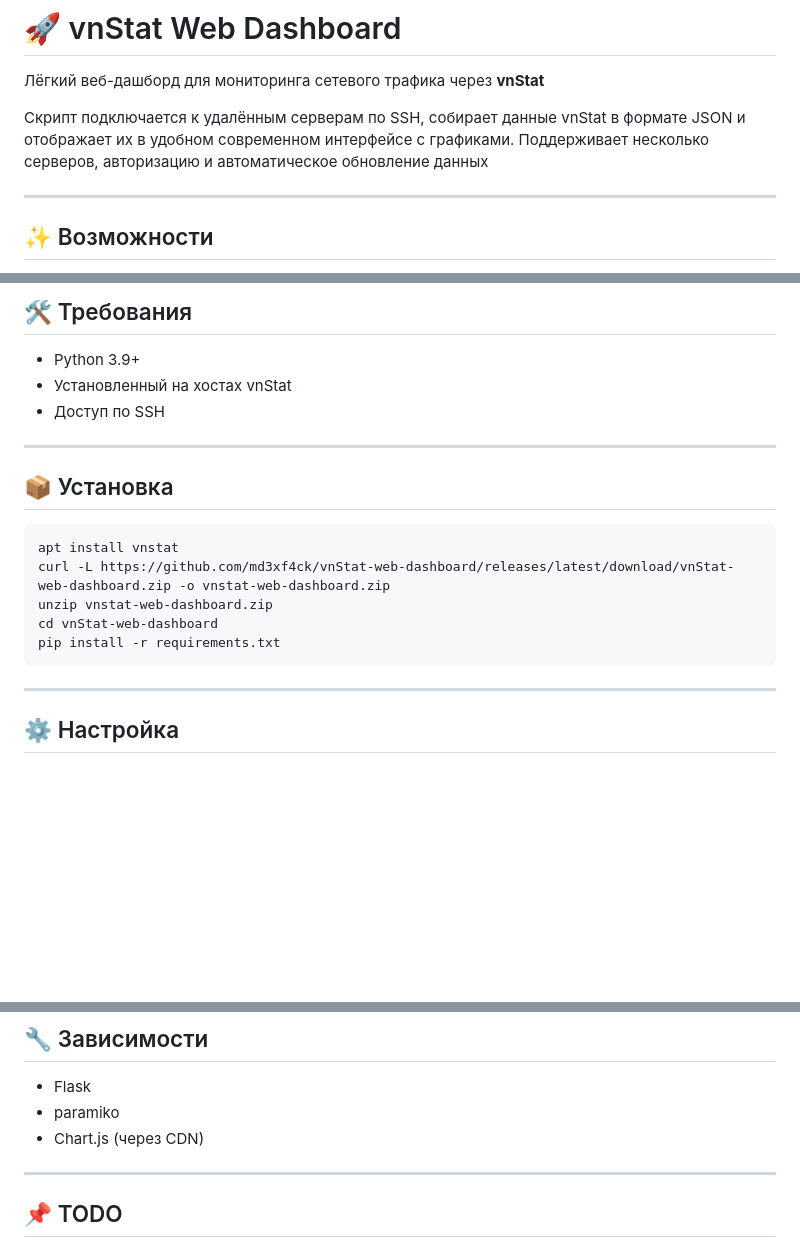
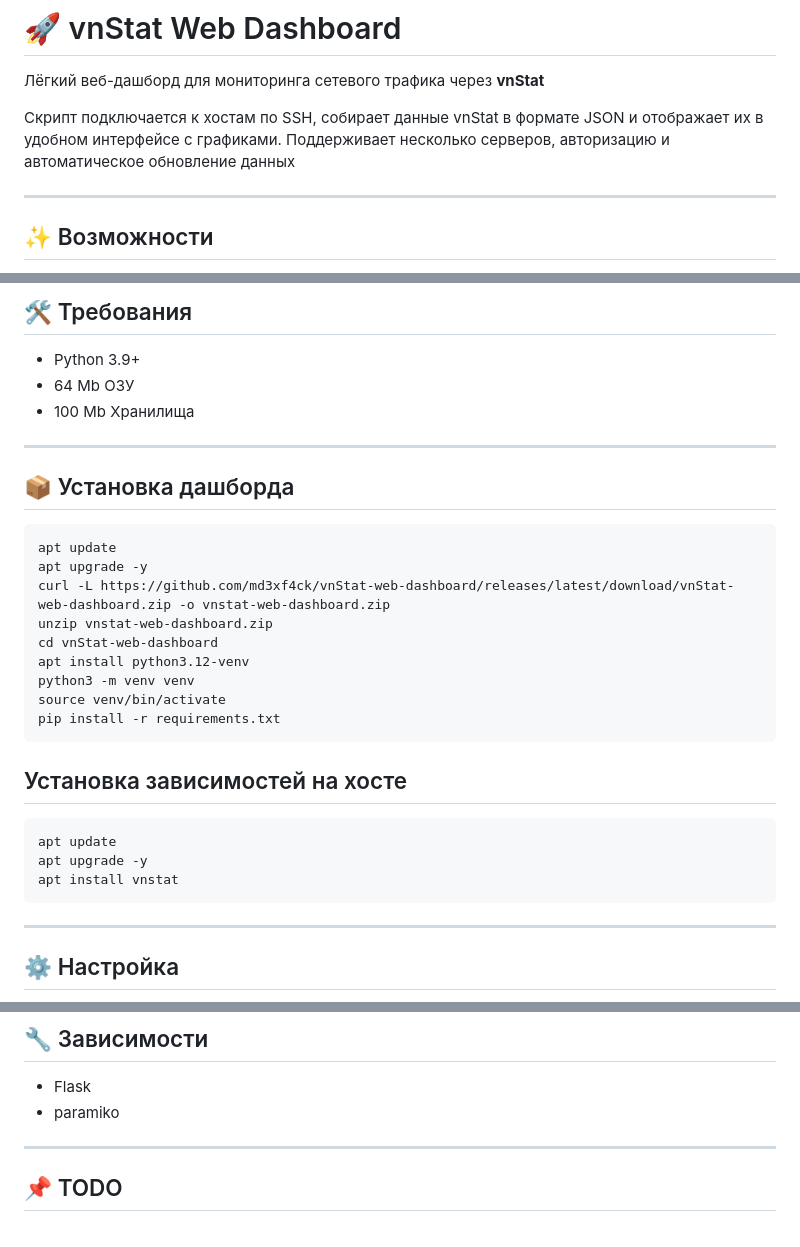
Before and after one commit to md3xf4ck/vnStat-web-dashboard, a Markdown page: README.md, 3 parts joined by grey strips. Rendered like a GitHub page; blank space fills up the shorter version.

````diff
--- a/README.md
+++ b/README.md
@@ -2,7 +2,7 @@
 
 Лёгкий веб-дашборд для мониторинга сетевого трафика через **vnStat**
 
-Скрипт подключается к удалённым серверам по SSH, собирает данные vnStat в формате JSON и отображает их в удобном современном интерфейсе с графиками. Поддерживает несколько серверов, авторизацию и автоматическое обновление данных
+Скрипт подключается к хостам по SSH, собирает данные vnStat в формате JSON и отображает их в удобном интерфейсе с графиками. Поддерживает несколько серверов, авторизацию и автоматическое обновление данных
 
 ---
 
@@ -19,19 +19,31 @@
 ## 🛠 Требования
 
 * Python 3.9+
-* Установленный на хостах vnStat
-* Доступ по SSH
+* 64 Mb ОЗУ
+* 100 Mb Хранилища
 
 ---
 
-## 📦 Установка
+## 📦 Установка дашборда
 
 ```bash
-apt install vnstat
+apt update
+apt upgrade -y
 curl -L https://github.com/md3xf4ck/vnStat-web-dashboard/releases/latest/download/vnStat-web-dashboard.zip -o vnstat-web-dashboard.zip
 unzip vnstat-web-dashboard.zip
 cd vnStat-web-dashboard
+apt install python3.12-venv
+python3 -m venv venv
+source venv/bin/activate
 pip install -r requirements.txt
+```
+
+## Установка зависимостей на хосте
+
+```bash
+apt update
+apt upgrade -y
+apt install vnstat
 ```
 
 ---
@@ -126,7 +138,6 @@ http://localhost:3232
 
 * Flask
 * paramiko
-* Chart.js (через CDN)
 
 ---
 
````
